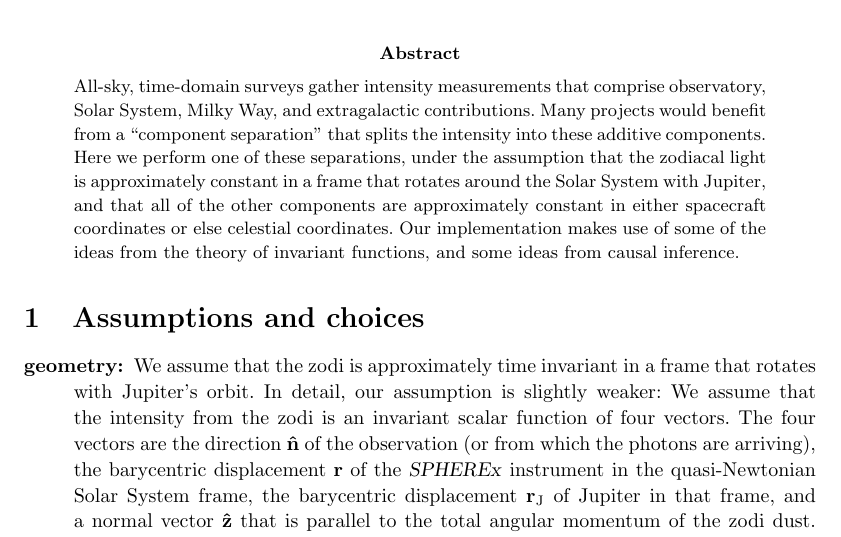
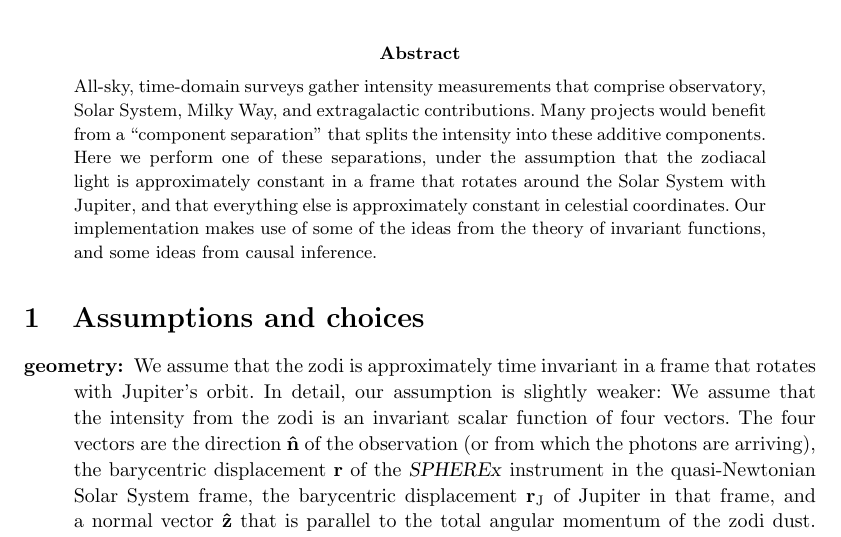
Before and after one commit to davidwhogg/SpherexZodi, a LaTeX paper (main.tex): part of page 1 of 2, cut so that both start at the same text. Compiled offline with pdfLaTeX.

Commit message:
Updates from Overleaf

```diff
--- a/main.tex
+++ b/main.tex
@@ -22,7 +22,7 @@ The zodiacal light in {\slshape SPHEREx}:\\ A causal, geometric separation}
 \begin{abstract}\noindent
     All-sky, time-domain surveys gather intensity measurements that comprise observatory, Solar System, Milky Way, and extragalactic contributions.
     Many projects would benefit from a ``component separation'' that splits the intensity into these additive components.
-    Here we perform one of these separations, under the assumption that the zodiacal light is approximately constant in a frame that rotates around the Solar System with Jupiter, and that all of the other components are approximately constant in either spacecraft coordinates or else celestial coordinates.
+    Here we perform one of these separations, under the assumption that the zodiacal light is approximately constant in a frame that rotates around the Solar System with Jupiter, and that everything else is approximately constant in celestial coordinates.
     Our implementation makes use of some of the ideas from the theory of invariant functions, and some ideas from causal inference.
 \end{abstract}
 
```
